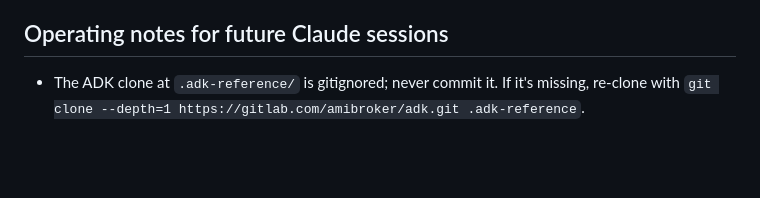
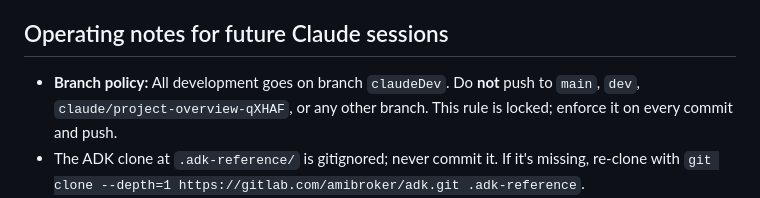
Before and after one commit to maxizoDev/amibroker-udp-data-plugin, a Markdown page: CLAUDE.md, the part around the change. GitHub-like rendering; blank space fills up the shorter version.

Commit message:
docs: add claudeDev branch policy to CLAUDE.md
Locks the development branch rule verbally agreed in prior session:
all work goes on claudeDev; no pushes to main, dev, or other branches.

Co-Authored-By: Claude Sonnet 4.6 <noreply@anthropic.com>

```diff
--- a/CLAUDE.md
+++ b/CLAUDE.md
@@ -104,6 +104,9 @@ roll a custom subset. The required `WM_USER_STREAMING_UPDATE` value is
 
 ## Operating notes for future Claude sessions
 
+- **Branch policy:** All development goes on branch `claudeDev`. Do **not**
+  push to `main`, `dev`, `claude/project-overview-qXHAF`, or any other branch.
+  This rule is locked; enforce it on every commit and push.
 - The ADK clone at `.adk-reference/` is gitignored; never commit it. If it's
   missing, re-clone with `git clone --depth=1 https://gitlab.com/amibroker/adk.git .adk-reference`.
 - When in doubt about an interface or struct field, **read `.adk-reference/`
```
